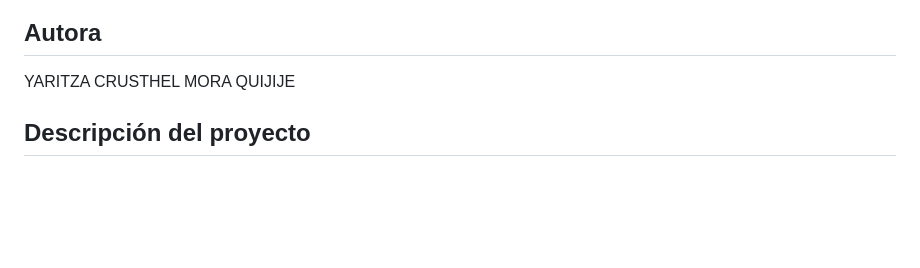
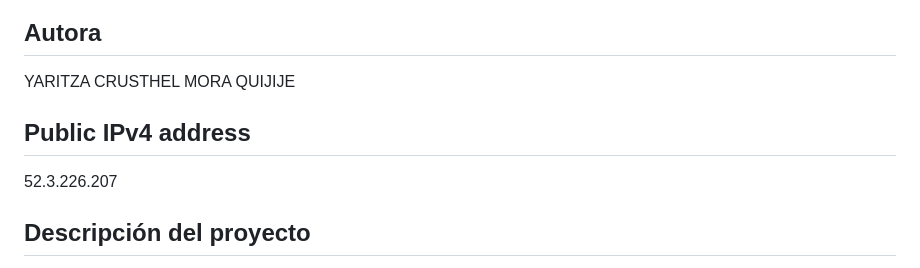
Before and after one commit to Yaritz222/PRACTICA-EXAMEN-DSW, a Markdown page: README.md, the part around the change. Drawn GitHub-style; blank space fills up the shorter version.

Commit message:
Confirmo

```diff
--- a/README.md
+++ b/README.md
@@ -2,6 +2,9 @@
 
 ## Autora
 YARITZA CRUSTHEL MORA QUIJIJE
+
+## Public IPv4 address
+52.3.226.207
 
 ## Descripción del proyecto
 Breve explicación del sitio web.
```
